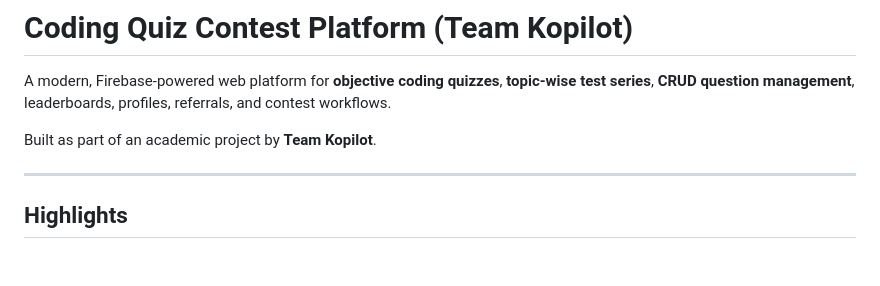
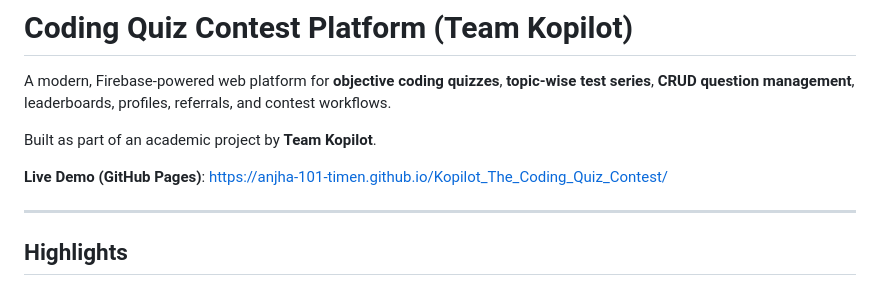
Before and after one commit to anjha-101-timen/Kopilot_The_Coding_Quiz_Contest, a Markdown page: README.md, the part around the change. Rendered like a GitHub page; blank space fills up the shorter version.

```diff
--- a/README.md
+++ b/README.md
@@ -3,6 +3,8 @@
 A modern, Firebase-powered web platform for **objective coding quizzes**, **topic-wise test series**, **CRUD question management**, leaderboards, profiles, referrals, and contest workflows.
 
 Built as part of an academic project by **Team Kopilot**.
+
+**Live Demo (GitHub Pages)**: https://anjha-101-timen.github.io/Kopilot_The_Coding_Quiz_Contest/
 
 ---
 
```
